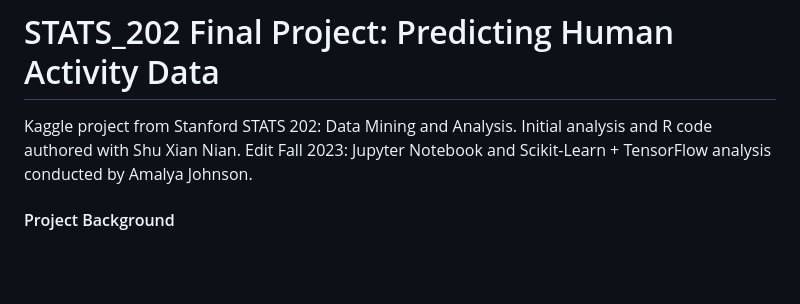
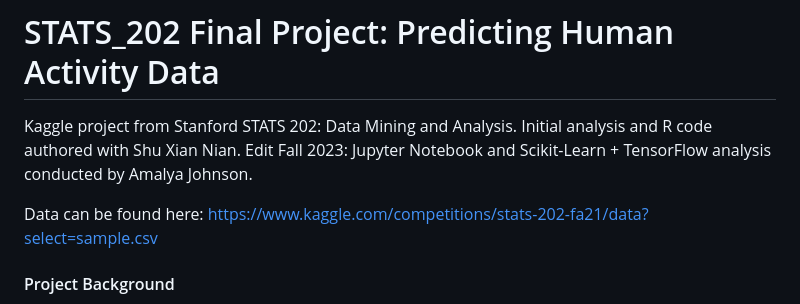
Before and after one commit to amalyacox/PredictHumanActivity, a Markdown page: README.md, the part around the change. Rendered like a GitHub page; blank space fills up the shorter version.

```diff
--- a/README.md
+++ b/README.md
@@ -1,6 +1,8 @@
 # STATS_202 Final Project: Predicting Human Activity Data
 Kaggle project from Stanford STATS 202: Data Mining and Analysis. Initial analysis and R code authored with Shu Xian Nian.
 Edit Fall 2023: Jupyter Notebook and Scikit-Learn + TensorFlow analysis conducted by Amalya Johnson.
+
+Data can be found here: https://www.kaggle.com/competitions/stats-202-fa21/data?select=sample.csv
 
 
 #### Project Background
```
